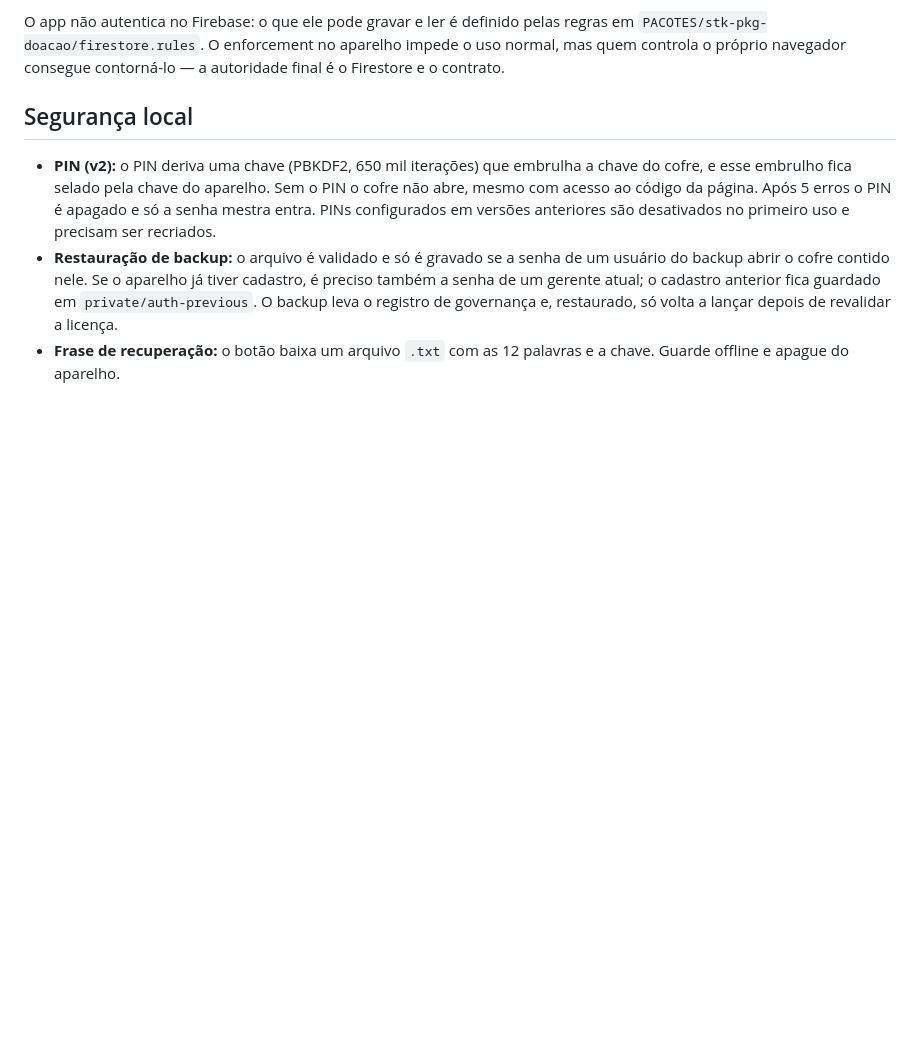
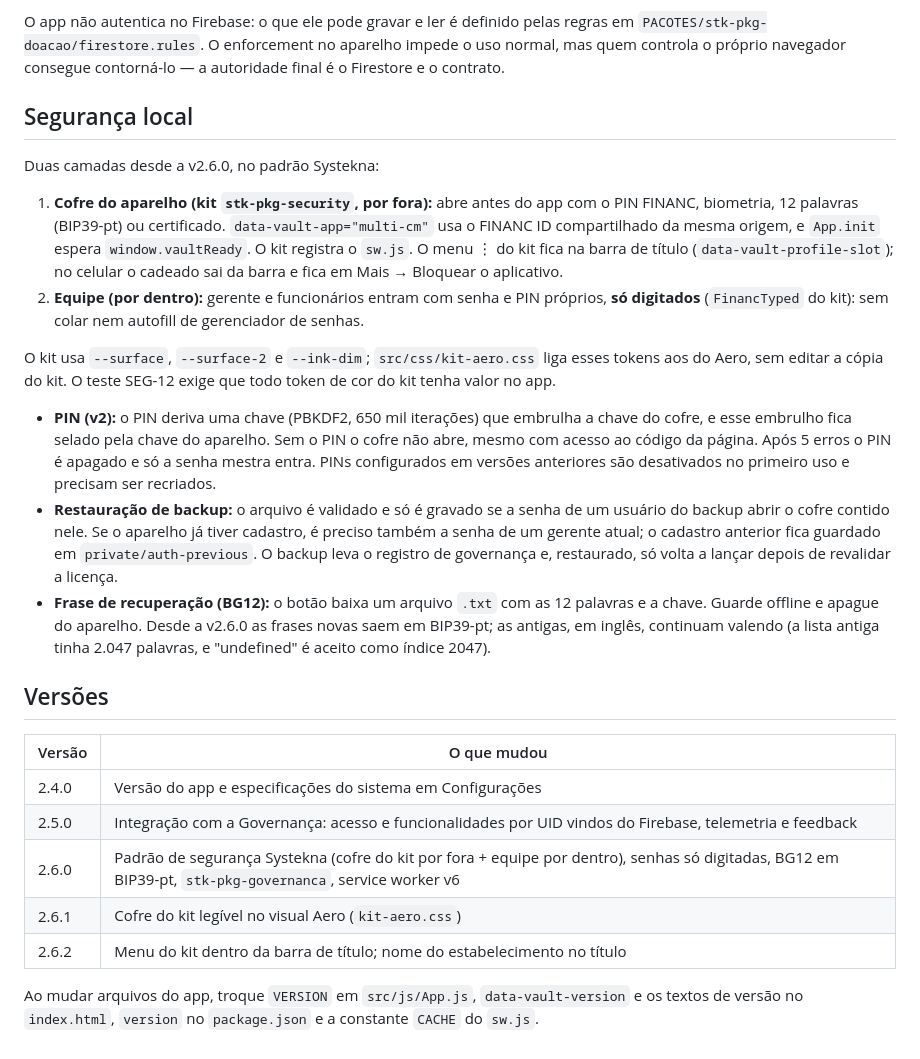
Before and after one commit to CelsoAlmeidaLF/multi-cm, a Markdown page: README.md, the part around one of its changes. Rendered like a GitHub page; blank space fills up the shorter version.

Commit message:
docs: README atualizado com a versão no ar
Co-Authored-By: Claude Opus 5.5 <noreply@anthropic.com>

```diff
--- a/README.md
+++ b/README.md
@@ -38,6 +44,25 @@ O app não autentica no Firebase: o que ele pode gravar e ler é definido pelas
 
 ## Segurança local
 
+Duas camadas desde a v2.6.0, no padrão Systekna:
+
+1. **Cofre do aparelho (kit `stk-pkg-security`, por fora):** abre antes do app com o PIN FINANC, biometria, 12 palavras (BIP39-pt) ou certificado. `data-vault-app="multi-cm"` usa o FINANC ID compartilhado da mesma origem, e `App.init` espera `window.vaultReady`. O kit registra o `sw.js`. O menu ⋮ do kit fica na barra de título (`data-vault-profile-slot`); no celular o cadeado sai da barra e fica em Mais → Bloquear o aplicativo.
+2. **Equipe (por dentro):** gerente e funcionários entram com senha e PIN próprios, **só digitados** (`FinancTyped` do kit): sem colar nem autofill de gerenciador de senhas.
+
+O kit usa `--surface`, `--surface-2` e `--ink-dim`; `src/css/kit-aero.css` liga esses tokens aos do Aero, sem editar a cópia do kit. O teste SEG-12 exige que todo token de cor do kit tenha valor no app.
+
 - **PIN (v2):** o PIN deriva uma chave (PBKDF2, 650 mil iterações) que embrulha a chave do cofre, e esse embrulho fica selado pela chave do aparelho. Sem o PIN o cofre não abre, mesmo com acesso ao código da página. Após 5 erros o PIN é apagado e só a senha mestra entra. PINs configurados em versões anteriores são desativados no primeiro uso e precisam ser recriados.
 - **Restauração de backup:** o arquivo é validado e só é gravado se a senha de um usuário do backup abrir o cofre contido nele. Se o aparelho já tiver cadastro, é preciso também a senha de um gerente atual; o cadastro anterior fica guardado em `private/auth-previous`. O backup leva o registro de governança e, restaurado, só volta a lançar depois de revalidar a licença.
-- **Frase de recuperação:** o botão baixa um arquivo `.txt` com as 12 palavras e a chave. Guarde offline e apague do aparelho.
+- **Frase de recuperação (BG12):** o botão baixa um arquivo `.txt` com as 12 palavras e a chave. Guarde offline e apague do aparelho. Desde a v2.6.0 as frases novas saem em BIP39-pt; as antigas, em inglês, continuam valendo (a lista antiga tinha 2.047 palavras, e "undefined" é aceito como índice 2047).
+
+## Versões
+
+| Versão | O que mudou |
+| --- | --- |
+| 2.4.0 | Versão do app e especificações do sistema em Configurações |
+| 2.5.0 | Integração com a Governança: acesso e funcionalidades por UID vindos do Firebase, telemetria e feedback |
+| 2.6.0 | Padrão de segurança Systekna (cofre do kit por fora + equipe por dentro), senhas só digitadas, BG12 em BIP39-pt, `stk-pkg-governanca`, service worker v6 |
+| 2.6.1 | Cofre do kit legível no visual Aero (`kit-aero.css`) |
+| 2.6.2 | Menu do kit dentro da barra de título; nome do estabelecimento no título |
+
+Ao mudar arquivos do app, troque `VERSION` em `src/js/App.js`, `data-vault-version` e os textos de versão no `index.html`, `version` no `package.json` e a constante `CACHE` do `sw.js`.
```
Also changed, not shown: other parts of README.md (+8 -2 lines).
